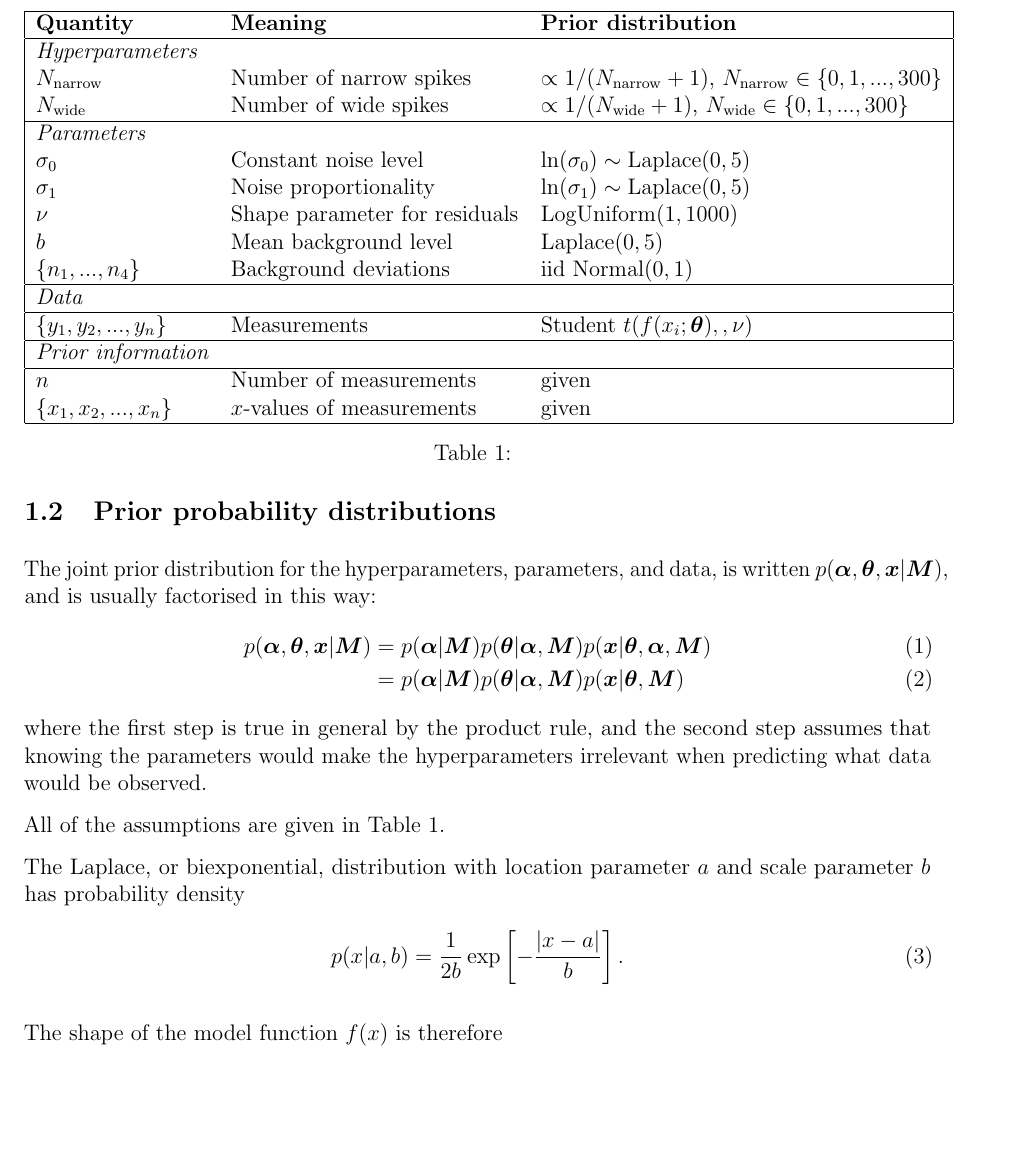
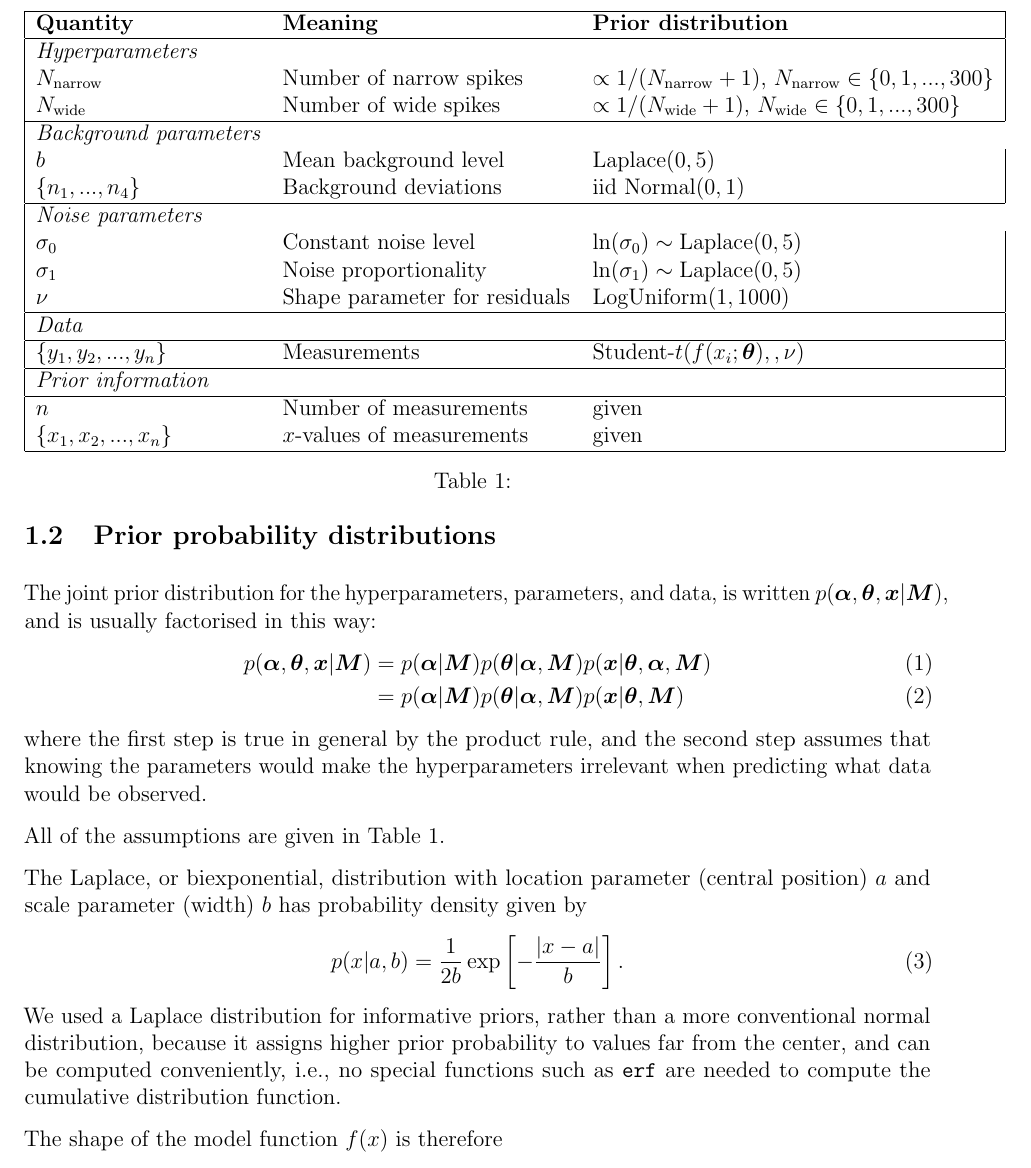
Before and after one commit to ccoverstreet/AMORPH, a LaTeX document (doc/ms.tex): part of page 3 of 3 before the commit and part of page 3 of 4 after it, cut so that both start at the same text, the shorter picture padded with empty space. Compiled offline with pdfLaTeX.

Commit message:
Minor work

```diff
--- a/doc/ms.tex
+++ b/doc/ms.tex
@@ -111,16 +112,18 @@ $N_{\rm wide}$   &   Number of wide spikes    &  $\propto 1/(N_{\rm wide}+1)$,
 $N_{\rm wide} \in \{0, 1, ..., 300\}$ \\
 
 \hline
-{\em Parameters}& &\\
+{\em Background parameters}\\
+$b$       & Mean background level       & Laplace$(0, 5)$\\
+$\{n_1, ..., n_4\}$  & Background deviations & iid Normal$(0,1)$\\
+\hline
+{\em Noise parameters}\\
 $\sigma_0$ &    Constant noise level  &   $\ln(\sigma_0) \sim \textnormal{Laplace}(0,5)$\\
 $\sigma_1$ &    Noise proportionality   &  $\ln(\sigma_1) \sim \textnormal{Laplace}(0,5)$ \\
 $\nu$     &   Shape parameter for residuals   &   LogUniform$(1, 1000)$\\
-$b$       & Mean background level       & Laplace$(0, 5)$\\
-$\{n_1, ..., n_4\}$  & Background deviations & iid Normal$(0,1)$\\
 \hline
 {\em Data}&&\\
 \hline
-$\{y_1, y_2, ..., y_n\}$  &   Measurements    & Student $t(f(x_i; \params), ,\nu)$\\
+$\{y_1, y_2, ..., y_n\}$  &   Measurements    & Student-$t(f(x_i; \params), ,\nu)$\\
 \hline
 {\em Prior information}&&\\
 \hline
@@ -131,12 +134,16 @@ $\{\x_1, \x_2, ..., \x_n\}$  & $\x$-values of measurements & given \\
 \caption{\label{tab:priors}}
 \end{table}
 
-The Laplace, or biexponential, distribution with location parameter $a$ and
-scale parameter $b$ has probability density
+The Laplace, or biexponential, distribution with location parameter
+(central position) $a$ and scale parameter (width) $b$ has probability
+density given by
 \begin{align}
 p(x | a, b) &= \frac{1}{2b}\exp\left[-\frac{|x - a|}{b}\right].
 \end{align}
-
+We used a Laplace distribution for informative priors, rather than
+a more conventional normal distribution, because it assigns higher
+prior probability to values far from the center, and can be computed conveniently, i.e., no special functions such as {\tt erf} are needed
+to compute the cumulative distribution function.
 
 The shape of the model function $f(x)$ is therefore
 \begin{align}
```
Also changed, not shown: doc/ms.tex (3 more changed lines).
